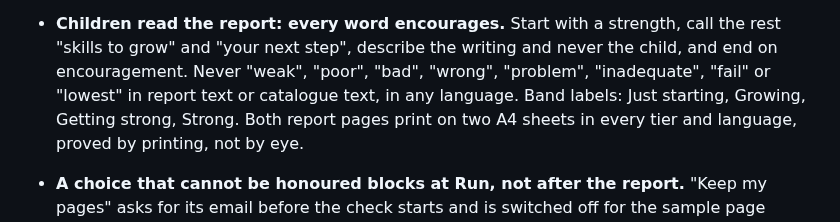
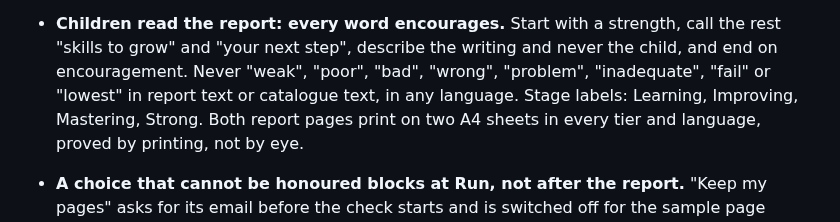
Before and after one commit to vahinitech/20factor-analyser, a Markdown page: CLAUDE.md, the part around the change. GitHub-like rendering.

```diff
--- a/CLAUDE.md
+++ b/CLAUDE.md
@@ -108,8 +108,8 @@ For report/API changes, read [docs/AI-REPORT-CONTRACT.md](docs/AI-REPORT-CONTRAC
   strength, call the rest "skills to grow" and "your next step", describe
   the writing and never the child, and end on encouragement. Never "weak",
   "poor", "bad", "wrong", "problem", "inadequate", "fail" or "lowest" in
-  report text or catalogue text, in any language. Band labels: Just
-  starting, Growing, Getting strong, Strong. Both report pages print on two
+  report text or catalogue text, in any language. Stage labels:
+  Learning, Improving, Mastering, Strong. Both report pages print on two
   A4 sheets in every tier and language, proved by printing, not by eye.
 - **A choice that cannot be honoured blocks at Run, not after the report.**
   "Keep my pages" asks for its email before the check starts and is
```
Also changed, not shown: docs/AI-REPORT-CONTRACT.md (+1 -1 lines), docs/PRACTICE-FRAMEWORK.md (+37 -29 lines), docs/practice-framework/free-page1-after.png (added), docs/practice-framework/free-page2-after.png, 1 other file.
